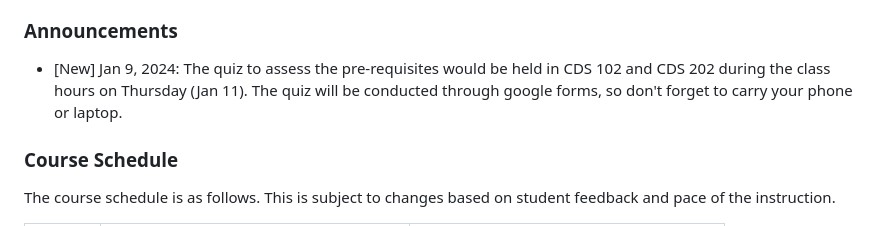
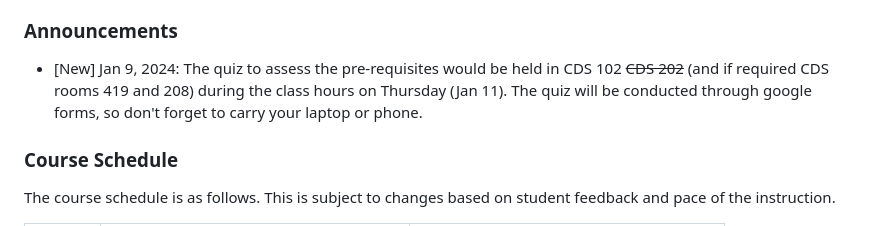
Before and after one commit to FLAIR-IISc/Intro-to-NLP-Jan-2024, a Markdown page: README.md, the part around the change. Rendered like a GitHub page.

Commit message:
Updated the room (can no longer use CDS 202)

```diff
--- a/README.md
+++ b/README.md
@@ -18,7 +18,7 @@
 
 ### Announcements
 
-- [New] Jan 9, 2024: The quiz to assess the pre-requisites would be held in CDS 102 and CDS 202 during the class hours on Thursday (Jan 11). The quiz will be conducted through google forms, so don't forget to carry your phone or laptop.
+- [New] Jan 9, 2024: The quiz to assess the pre-requisites would be held in CDS 102 ~~CDS 202~~ (and if required CDS rooms 419 and 208) during the class hours on Thursday (Jan 11). The quiz will be conducted through google forms, so don't forget to carry your laptop or phone.
 
 ### Course Schedule
 
```
